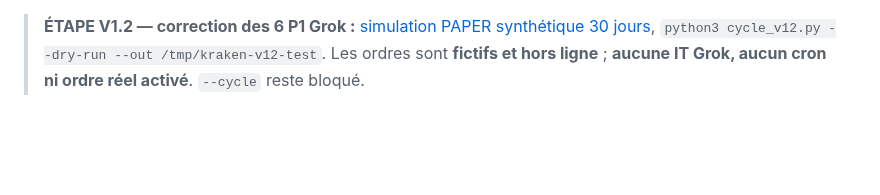
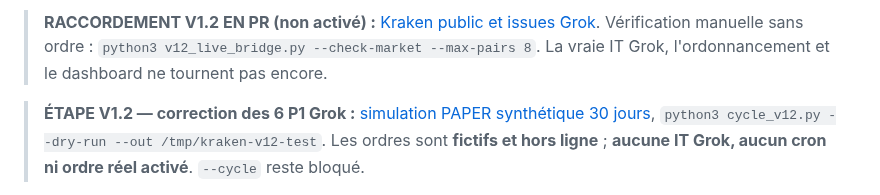
Before and after one commit to cyrillaferrere/kraken-sim, a Markdown page: README.md, the part around the change. Drawn GitHub-style; blank space fills up the shorter version.

Commit message:
docs(v1.2): journal connexion Kraken public, issue IT Grok, tests et restrictions

```diff
--- a/README.md
+++ b/README.md
@@ -1,3 +1,5 @@
+> **RACCORDEMENT V1.2 EN PR (non activé) :** [Kraken public et issues Grok](docs/BRANCHEMENT_KRAKEN_GROK_V12.md). Vérification manuelle sans ordre : `python3 v12_live_bridge.py --check-market --max-pairs 8`. La vraie IT Grok, l'ordonnancement et le dashboard ne tournent pas encore.
+
 > **ÉTAPE V1.2 — correction des 6 P1 Grok :** [simulation PAPER synthétique 30 jours](docs/REVIEW_GROK_P1_30J_V12.md), `python3 cycle_v12.py --dry-run --out /tmp/kraken-v12-test`. Les ordres sont **fictifs et hors ligne** ; **aucune IT Grok, aucun cron ni ordre réel activé**. `--cycle` reste bloqué.
 
 > **Autonomie Grok V1.2 :** [décision A/B/C/D, sécurité indépendante et apprentissage](docs/GROK_AUTONOME_V12_ETAPE1.md). La liaison réelle à Grok et au collecteur Kraken reste à construire ; aucune promotion LIVE automatique.
```
Also changed, not shown: CHANGELOG.md (+7 -0 lines), docs/ETAT_AVANCEMENT_V1_2.md (+6 -0 lines).
